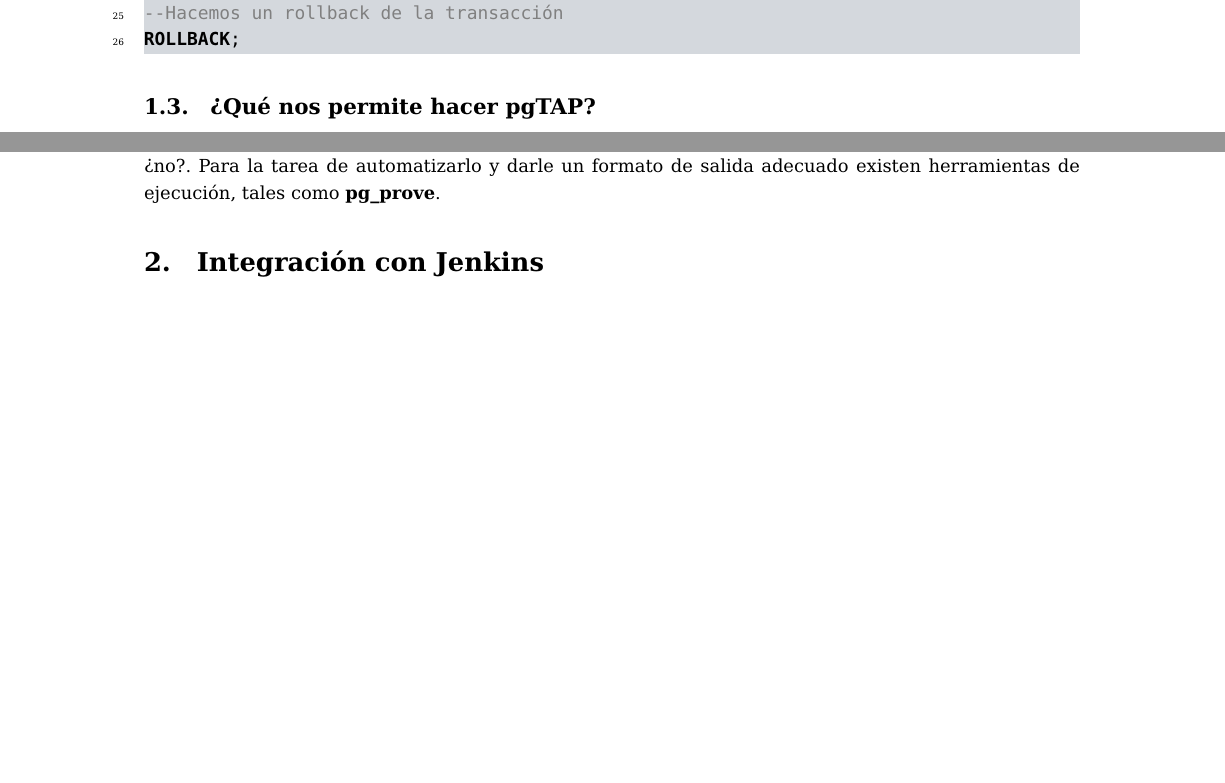
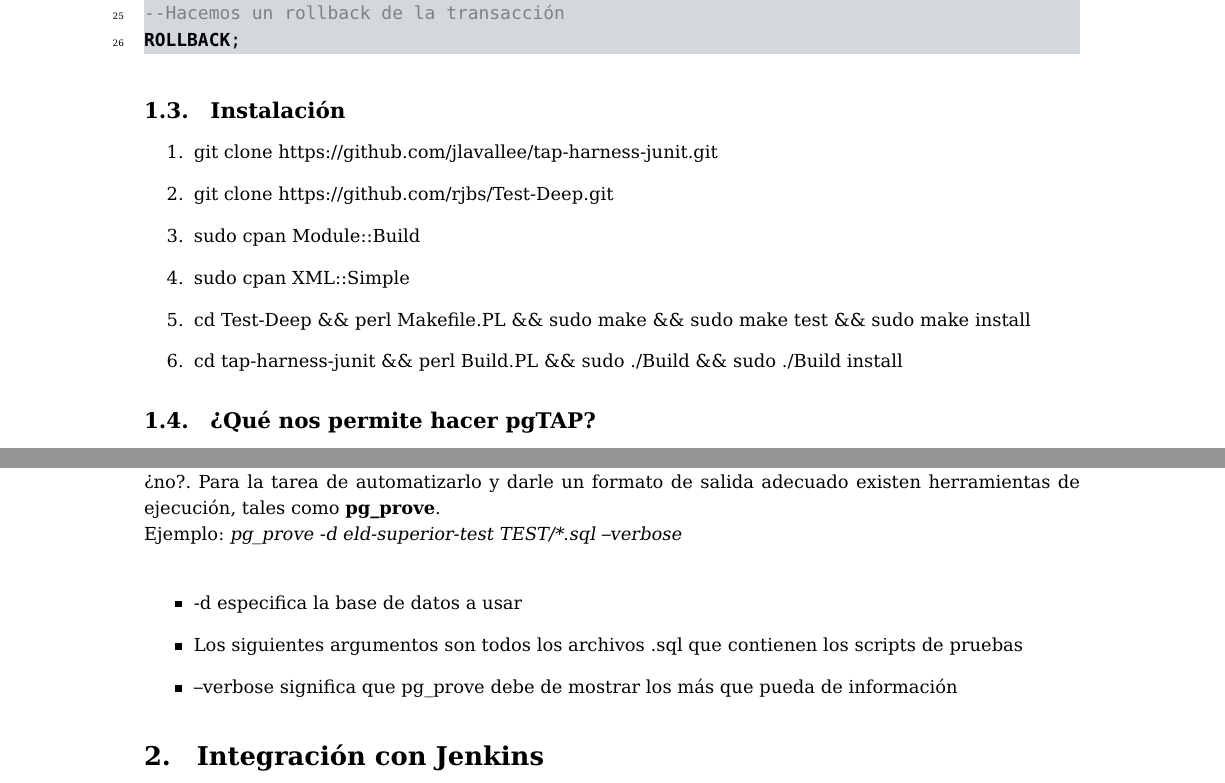
Before and after one commit to JorgeReus/CDT_tools, a LaTeX document (pg_testing/pg_testing.tex, which reads pg_testing/style.sty): two parts of pages 2 and 3 of 3 before the commit and two parts of pages 2 and 4 of 4 after it, joined at a grey line, cut so that both start at the same text, the shorter picture padded with empty space. Compiled offline with pdfLaTeX.

Commit message:
Avance documento pg

```diff
--- a/pg_testing/pg_testing.tex
+++ b/pg_testing/pg_testing.tex
@@ -52,6 +52,16 @@ SELECT * FROM finish();
 --Hacemos un rollback de la transacción
 ROLLBACK;
 \end{lstlisting}
+
+\subsection{Instalación}
+\begin{enumerate}
+    \item git clone https://github.com/jlavallee/tap-harness-junit.git
+    \item git clone https://github.com/rjbs/Test-Deep.git
+    \item sudo cpan Module::Build
+    \item sudo cpan XML::Simple
+    \item cd Test-Deep \&\& perl Makefile.PL \&\& sudo make \&\& sudo make test \&\& sudo make install
+    \item cd tap-harness-junit \&\& perl Build.PL \&\& sudo ./Build \&\& sudo ./Build install
+\end{enumerate}
 
 \subsection{¿Qué nos permite hacer pgTAP?}
 \begin{itemize}
@@ -136,7 +146,14 @@ ROLLBACK;
 \end{itemize}
 \subsection{Muy bonito y todo. ¿Cómo se usa?}
 Al ser consultas se pueden ejecutar mediante un script de \textbf{psql} o directamente en una sesión. Ejecutar prueba por prueba es un dolor de cabeza, entonces por salud mental, que automáticamente se haga, ¿no?.
-Para la tarea de automatizarlo y darle un formato de salida adecuado existen herramientas de ejecución, tales como \textbf{pg\_prove}.
+Para la tarea de automatizarlo y darle un formato de salida adecuado existen herramientas de ejecución, tales como \textbf{pg\_prove}.\\
+Ejemplo:
+\textit{pg\_prove -d eld-superior-test TEST/*.sql --verbose}\\
+\begin{itemize}
+    \item -d especifica la base de datos a usar
+    \item Los siguientes argumentos son todos los archivos .sql que contienen los scripts de pruebas
+    \item --verbose significa que pg\_prove debe de mostrar los más que pueda de información
+\end{itemize}
 
 \section{Integración con Jenkins}
  Con base en las metodologías de CI y CD podemos solucionarlo. Estaría genial que se pudiera ejecutar cada vez que se hiciera un commit en el \textbf{VCS}, entonces \textbf{Jenkins} u otro servidor de CI/CD sería la opción.
--- a/pg_testing/style.sty
+++ b/pg_testing/style.sty
@@ -44,7 +44,10 @@ anchorcolor = blue]{hyperref}% Hyperlinks, url's and referencies
 	{ú}{{\'u}}1
 	{Í}{{\'I}}1
 	{Ó}{{\'O}}1
-	{É}{{\'E}}1
+	{É}{{\'E}}1,
+    columns=fullflexible,
+    breaklines=true,
+    postbreak=\mbox{\textcolor{red}{$\hookrightarrow$}\space}
 }
 
 \svgpath{./img}
```
Also changed, not shown: pg_testing/pg_testing.pdf, pg_testing/pg_testing.tex (23 more changed lines), 7 other files.
